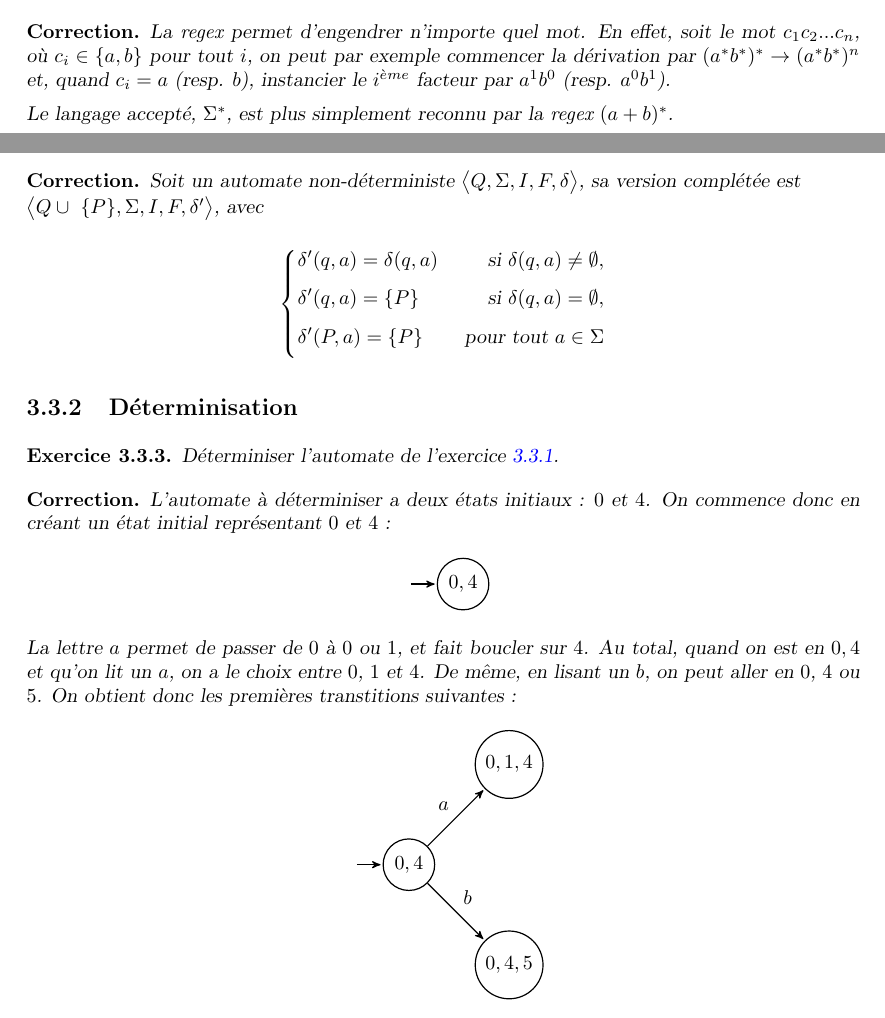
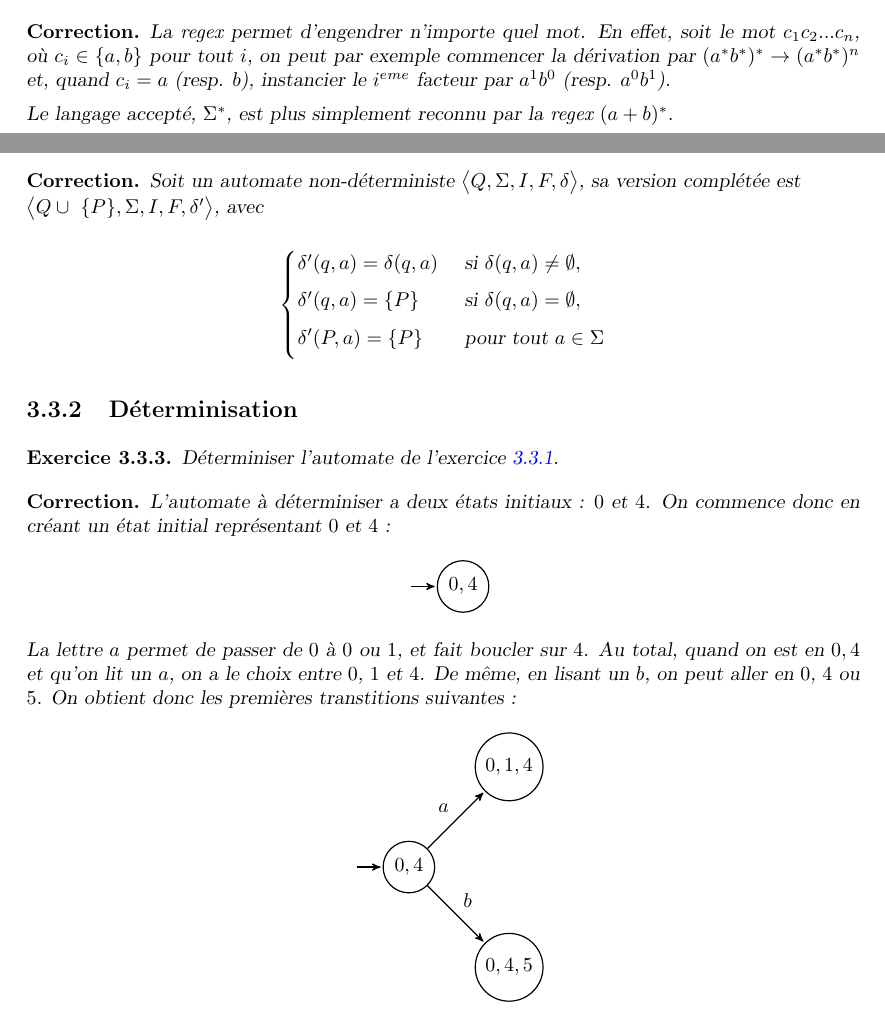
Before and after one commit to PLBegay/BFTAL_sym, a LaTeX document (exercices/cours/sources/corrections.tex, which reads exercices/cours/sources/regex.tex): two parts of pages 9 and 18 of 24, joined at a grey line, cut so that both start at the same text. The pictures show the PDF file exercices/cours/pdf/corrections.pdf that the author committed with the source.

Commit message:
Correction mathaccent exercices

```diff
--- a/exercices/cours/sources/regex.tex
+++ b/exercices/cours/sources/regex.tex
@@ -67,7 +67,7 @@ Exprimer, en langue naturelle et de façon concise, le langage dénoté par la r
 \end{exercice}
 
 \begin{correction*}
-La \textit{regex} permet d'engendrer n'importe quel mot. En effet, soit le mot $c_1c_2...c_n$, où $c_i \in \{a,b\}$ pour tout $i$, on peut par exemple commencer la dérivation par $(a^*b^*)^* \rightarrow (a^*b^*)^n$ et, quand $c_i = a$ (resp. $b$), instancier le $i^{ème}$ facteur par $a^1b^0$ (resp. $a^0b^1$).
+La \textit{regex} permet d'engendrer n'importe quel mot. En effet, soit le mot $c_1c_2...c_n$, où $c_i \in \{a,b\}$ pour tout $i$, on peut par exemple commencer la dérivation par $(a^*b^*)^* \rightarrow (a^*b^*)^n$ et, quand $c_i = a$ (resp. $b$), instancier le $i^{eme}$ facteur par $a^1b^0$ (resp. $a^0b^1$).
 
 Le langage accepté, $\Sigma^*$, est plus simplement reconnu par la \textit{regex} $(a+b)^*$.
 \end{correction*}
```
Also changed, not shown: exercices/cours/pdf/corrections.pdf.
